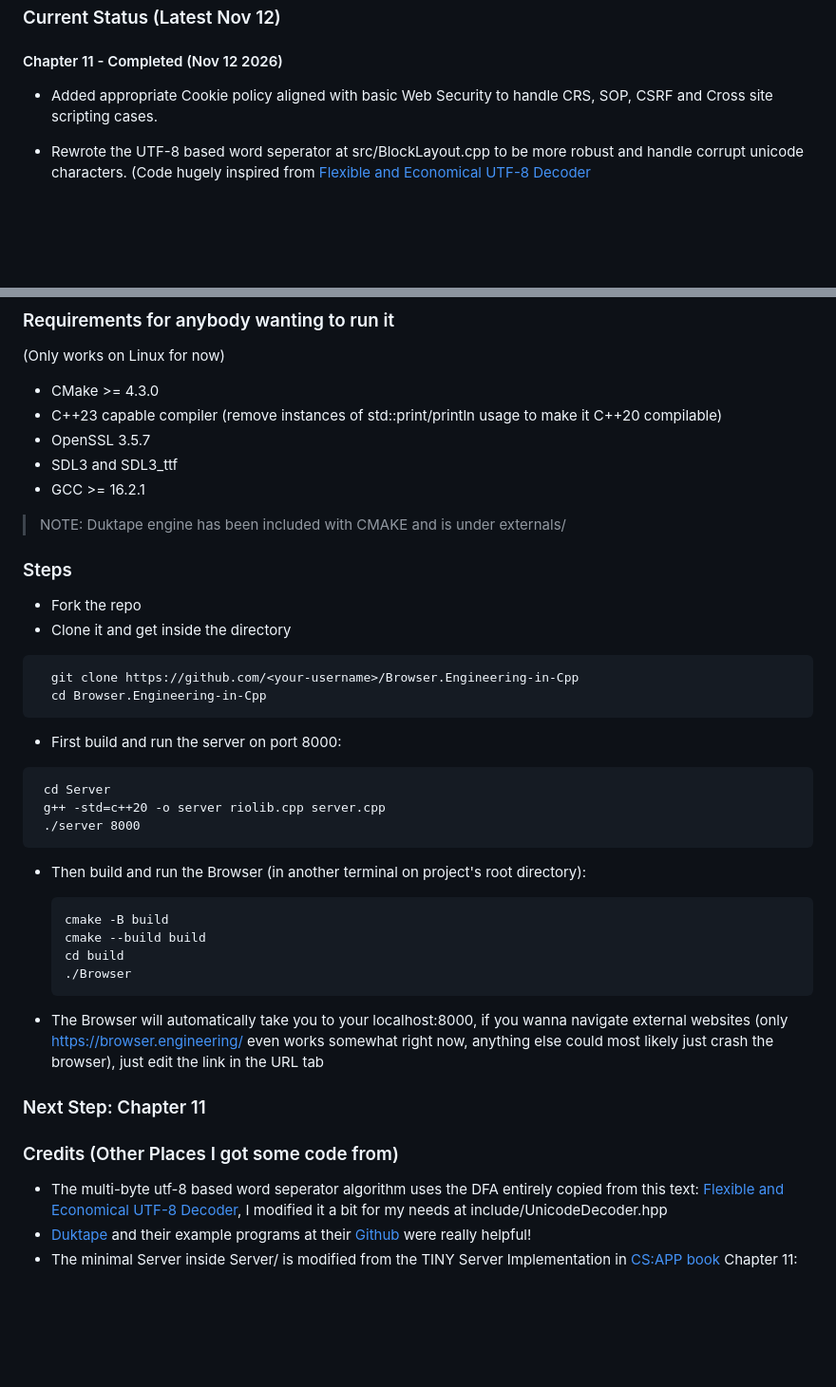
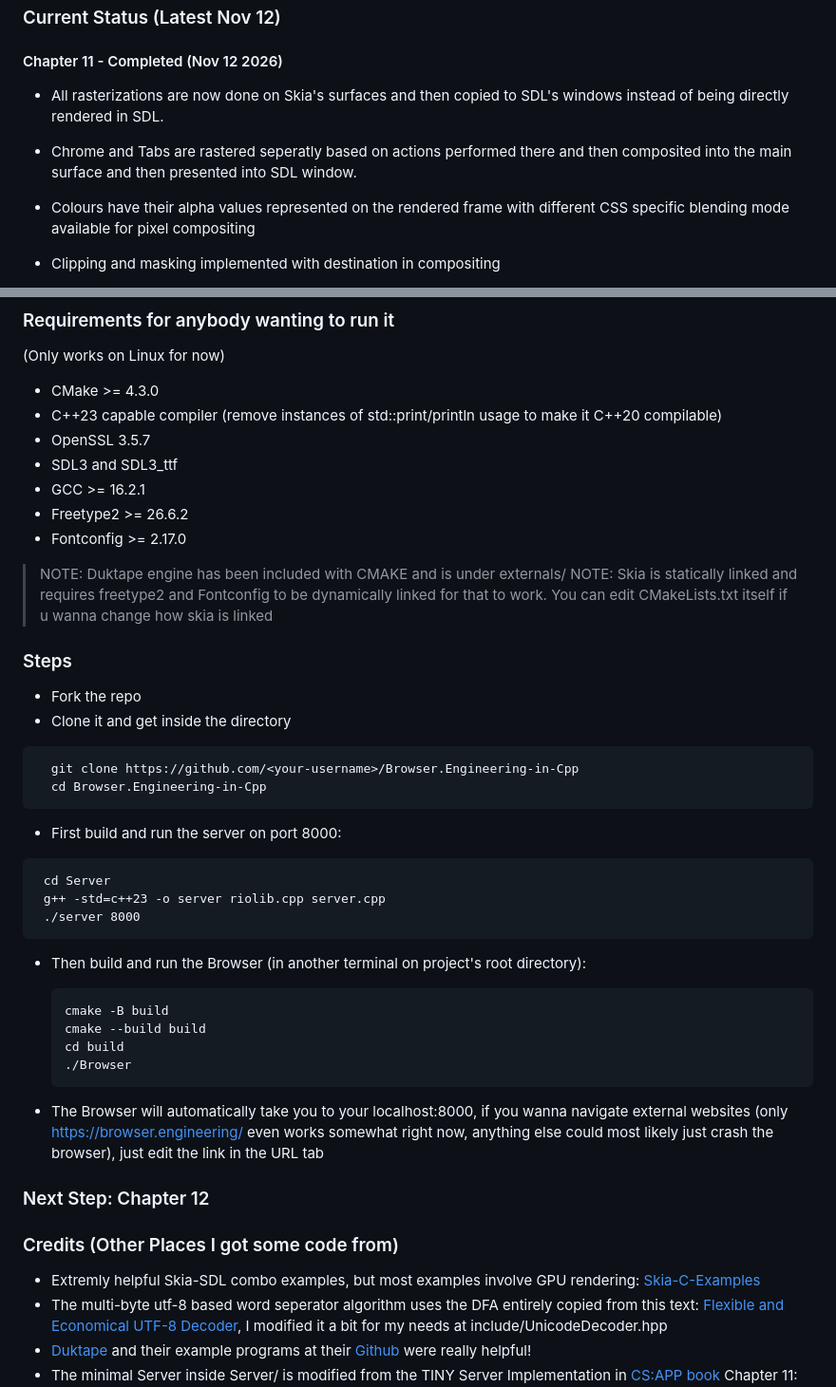
Before and after one commit to Rhythmic-Ocean/Browser.Engineering-in-Cpp, a Markdown page: README.md, 2 parts joined by grey strips. Shown at 95% size. Rendered like a GitHub page; blank space fills up the shorter version.

Commit message:
Chp 11 done, readme done

````diff
--- a/README.md
+++ b/README.md
@@ -10,6 +10,8 @@ The original book's implementation is in Python.
 
 #### Chapter 11 - Completed (Nov 12 2026)
 
-- Added appropriate Cookie policy aligned with basic Web Security to handle CRS, SOP, CSRF and Cross site scripting cases.
-- Rewrote the UTF-8 based word seperator at src/BlockLayout.cpp to be more robust and handle corrupt unicode characters. (Code hugely inspired from [Flexible and Economical UTF-8 Decoder](https://bjoern.hoehrmann.de/utf-8/decoder/dfa/)
+- All rasterizations are now done on Skia's surfaces and then copied to SDL's windows instead of being directly rendered in SDL.
+- Chrome and Tabs are rastered seperatly based on actions performed there and then composited into the main surface and then presented into SDL window.
+- Colours have their alpha values represented on the rendered frame with different CSS specific blending mode available for pixel compositing
+- Clipping and masking implemented with destination in compositing
 
@@ -24,8 +36,11 @@ The original book's implementation is in Python.
 - OpenSSL 3.5.7
 - SDL3 and SDL3_ttf
 - GCC >= 16.2.1
+- Freetype2 >= 26.6.2
+- Fontconfig >= 2.17.0
 
 > NOTE: Duktape engine has been included with CMAKE and is under externals/
+> NOTE: Skia is statically linked and requires freetype2 and Fontconfig to be dynamically linked for that to work. You can edit CMakeLists.txt itself if u wanna change how skia is linked
 
 ### Steps
 
@@ -41,7 +56,7 @@ The original book's implementation is in Python.
 
 ```
  cd Server
- g++ -std=c++20 -o server riolib.cpp server.cpp
+ g++ -std=c++23 -o server riolib.cpp server.cpp
  ./server 8000
 ```
 
@@ -56,10 +71,11 @@ The original book's implementation is in Python.
 
 - The Browser will automatically take you to your localhost:8000, if you wanna navigate external websites (only <https://browser.engineering/> even works somewhat right now, anything else could most likely just crash the browser), just edit the link in the URL tab
 
-### Next Step: Chapter 11
+### Next Step: Chapter 12
 
 ### Credits (Other Places I got some code from)
 
+- Extremly helpful Skia-SDL combo examples, but most examples involve GPU rendering: [Skia-C-Examples](https://github.com/HinTak/skia-c-examples)
 - The multi-byte utf-8 based word seperator algorithm uses the DFA entirely copied from this text: [Flexible and Economical UTF-8 Decoder](https://bjoern.hoehrmann.de/utf-8/decoder/dfa/), I modified it a bit for my needs at include/UnicodeDecoder.hpp
 - [Duktape](https://duktape.org/) and their example programs at their [Github](https://github.com/svaarala/duktape) were really helpful!
 - The minimal Server inside Server/ is modified from the TINY Server Implementation in [CS:APP book](https://csapp.cs.cmu.edu/3e/students.html) Chapter 11: Network Programming
````
Also changed, not shown: other parts of README.md (+11 -1 lines), assets/image/chp11-complete-1.png (added), assets/image/chp11-complete-2.png (added), assets/image/chp11-complete-3.png (added), assets/image/chp11-complete-4.png (added).
